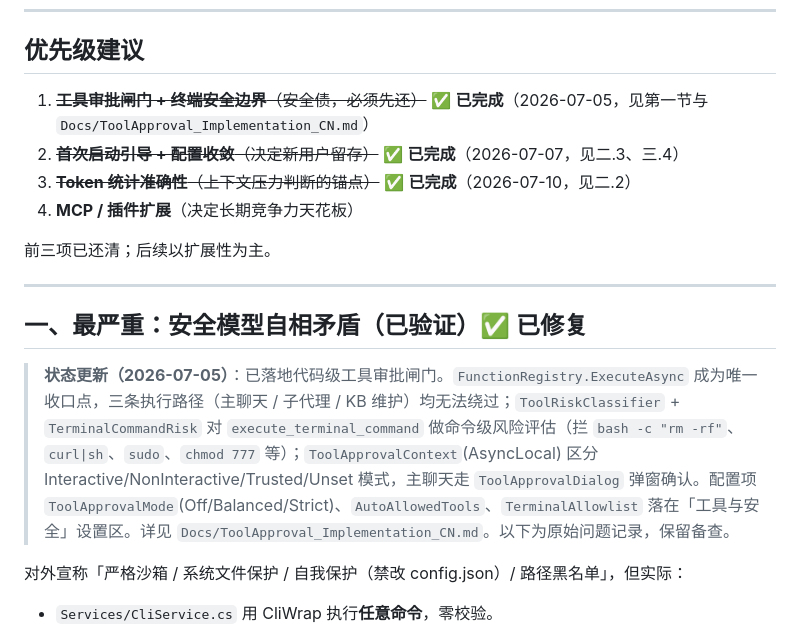
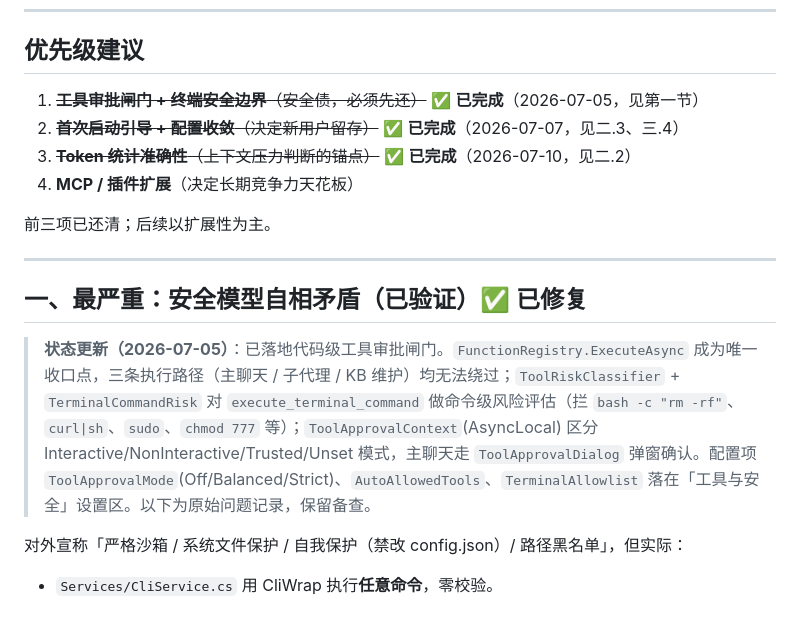
Before and after one commit to mehaifeng/AthenaAgent, a Markdown page: Docs/ProductReview_CN.md, the part around the change. GitHub-like rendering.

```diff
--- a/Docs/ProductReview_CN.md
+++ b/Docs/ProductReview_CN.md
@@ -7,7 +7,7 @@
 
 ## 优先级建议
 
-1. ~~**工具审批闸门 + 终端安全边界**（安全债，必须先还）~~ ✅ **已完成**（2026-07-05，见第一节与 `Docs/ToolApproval_Implementation_CN.md`）
+1. ~~**工具审批闸门 + 终端安全边界**（安全债，必须先还）~~ ✅ **已完成**（2026-07-05，见第一节）
 2. ~~**首次启动引导 + 配置收敛**（决定新用户留存）~~ ✅ **已完成**（2026-07-07，见二.3、三.4）
 3. ~~**Token 统计准确性**（上下文压力判断的锚点）~~ ✅ **已完成**（2026-07-10，见二.2）
 4. **MCP / 插件扩展**（决定长期竞争力天花板）
@@ -18,7 +18,7 @@
 
 ## 一、最严重：安全模型自相矛盾（已验证）✅ 已修复
 
-> **状态更新（2026-07-05）**：已落地代码级工具审批闸门。`FunctionRegistry.ExecuteAsync` 成为唯一收口点，三条执行路径（主聊天 / 子代理 / KB 维护）均无法绕过；`ToolRiskClassifier` + `TerminalCommandRisk` 对 `execute_terminal_command` 做命令级风险评估（拦 `bash -c "rm -rf"`、`curl|sh`、`sudo`、`chmod 777` 等）；`ToolApprovalContext`(AsyncLocal) 区分 Interactive/NonInteractive/Trusted/Unset 模式，主聊天走 `ToolApprovalDialog` 弹窗确认。配置项 `ToolApprovalMode`(Off/Balanced/Strict)、`AutoAllowedTools`、`TerminalAllowlist` 落在「工具与安全」设置区。详见 `Docs/ToolApproval_Implementation_CN.md`。以下为原始问题记录，保留备查。
+> **状态更新（2026-07-05）**：已落地代码级工具审批闸门。`FunctionRegistry.ExecuteAsync` 成为唯一收口点，三条执行路径（主聊天 / 子代理 / KB 维护）均无法绕过；`ToolRiskClassifier` + `TerminalCommandRisk` 对 `execute_terminal_command` 做命令级风险评估（拦 `bash -c "rm -rf"`、`curl|sh`、`sudo`、`chmod 777` 等）；`ToolApprovalContext`(AsyncLocal) 区分 Interactive/NonInteractive/Trusted/Unset 模式，主聊天走 `ToolApprovalDialog` 弹窗确认。配置项 `ToolApprovalMode`(Off/Balanced/Strict)、`AutoAllowedTools`、`TerminalAllowlist` 落在「工具与安全」设置区。以下为原始问题记录，保留备查。
 
 对外宣称「严格沙箱 / 系统文件保护 / 自我保护（禁改 config.json）/ 路径黑名单」，但实际：
 
```
Also changed, not shown: AGENTS.md (+3 -3 lines), CLAUDE.md (+3 -3 lines).
